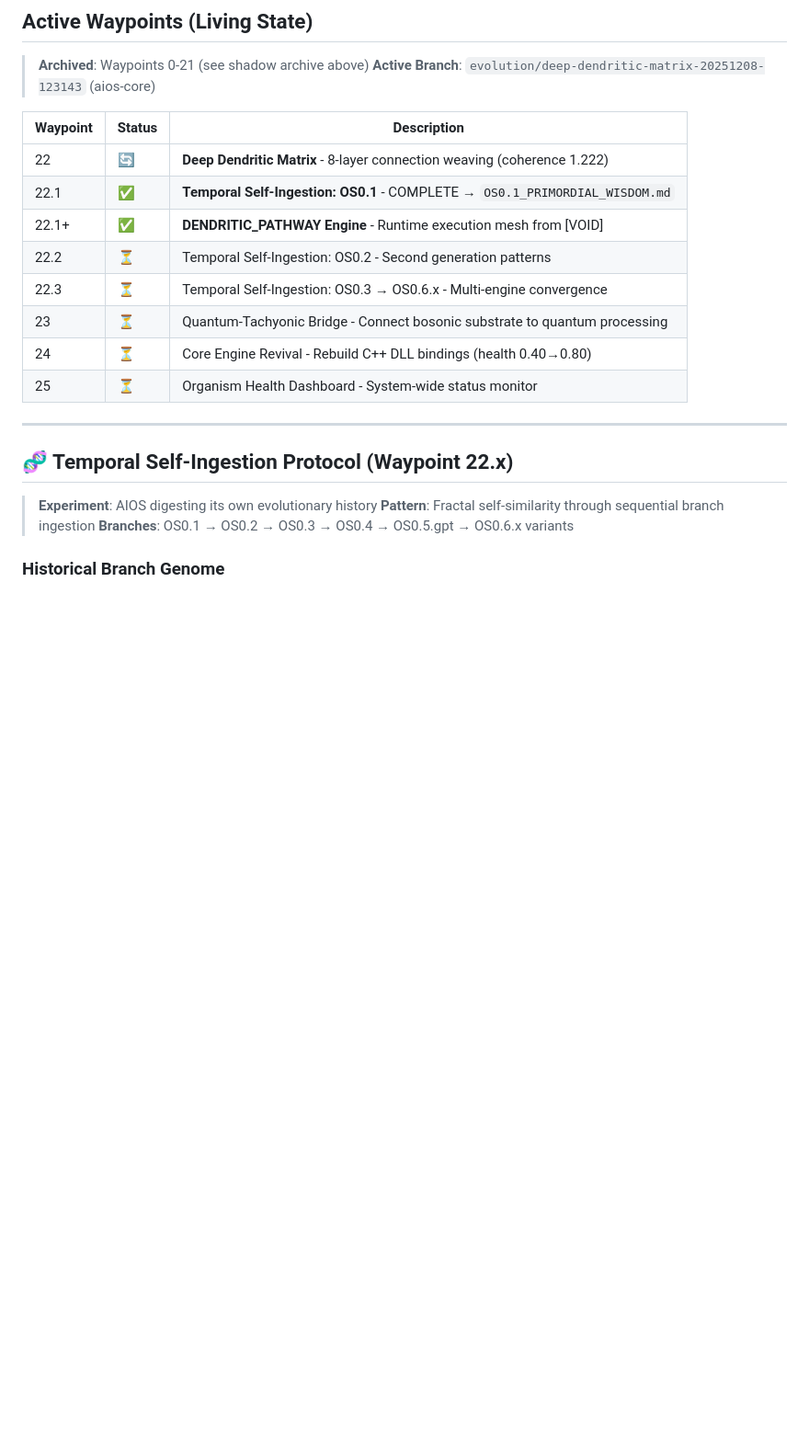
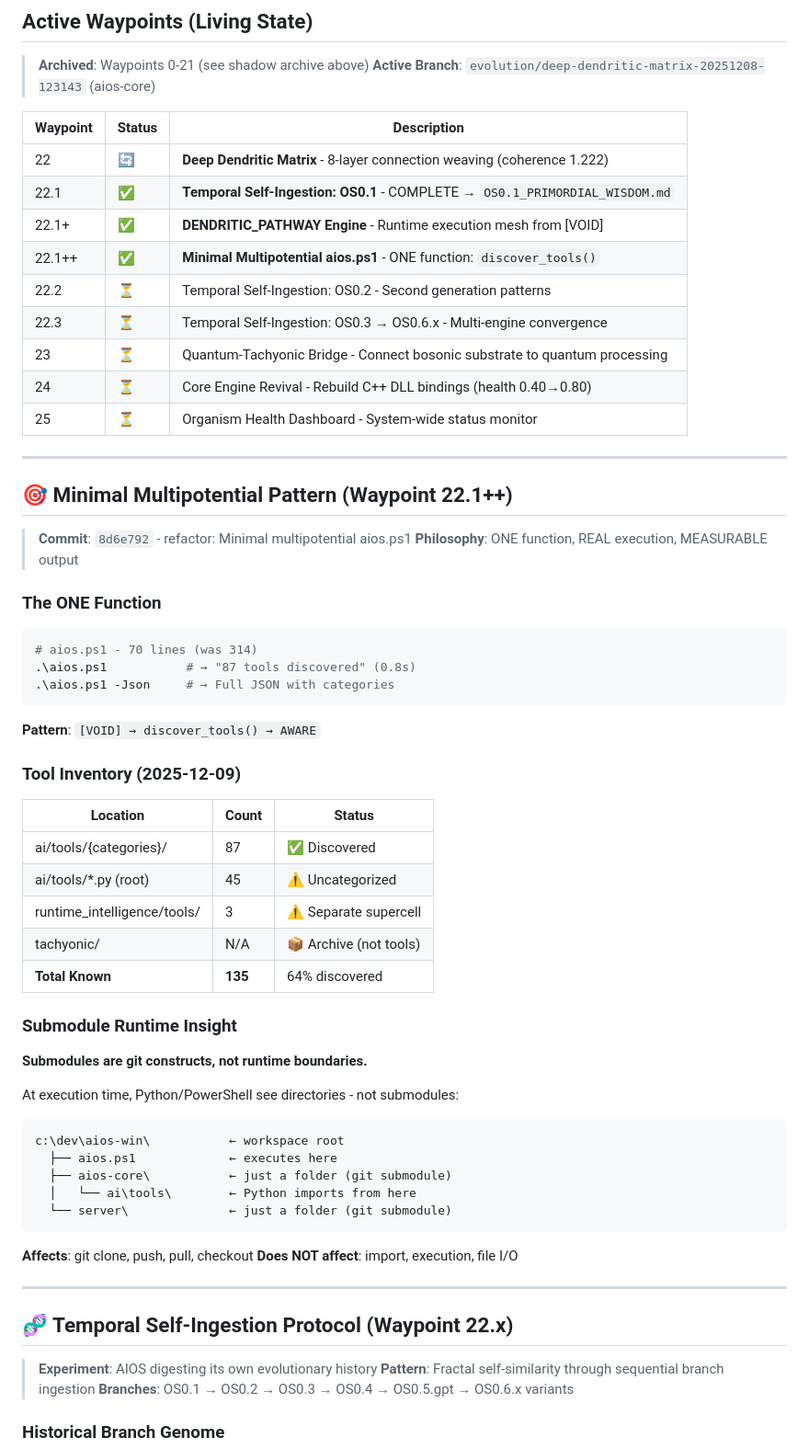
Before and after one commit to Tecnocrat/aios-win, a Markdown page: dev_path_win.md, the part around the change. Shown: that part at 92% size. GitHub-like rendering; blank space fills up the shorter version.

Commit message:
doc: Waypoint 22.1++ - Minimal Multipotential Pattern + Tool Inventory
- aios.ps1: 314→70 lines, ONE function: discover_tools()
- Tool inventory: 135 total, 87 discovered (64%)
- Submodule runtime insight: git construct, not runtime boundary

````diff
--- a/dev_path_win.md
+++ b/dev_path_win.md
@@ -87,11 +87,55 @@
 | 22 | 🔄 | **Deep Dendritic Matrix** - 8-layer connection weaving (coherence 1.222) |
 | 22.1 | ✅ | **Temporal Self-Ingestion: OS0.1** - COMPLETE → `OS0.1_PRIMORDIAL_WISDOM.md` |
 | 22.1+ | ✅ | **DENDRITIC_PATHWAY Engine** - Runtime execution mesh from [VOID] |
+| 22.1++ | ✅ | **Minimal Multipotential aios.ps1** - ONE function: `discover_tools()` |
 | 22.2 | ⏳ | Temporal Self-Ingestion: OS0.2 - Second generation patterns |
 | 22.3 | ⏳ | Temporal Self-Ingestion: OS0.3 → OS0.6.x - Multi-engine convergence |
 | 23 | ⏳ | Quantum-Tachyonic Bridge - Connect bosonic substrate to quantum processing |
 | 24 | ⏳ | Core Engine Revival - Rebuild C++ DLL bindings (health 0.40→0.80) |
 | 25 | ⏳ | Organism Health Dashboard - System-wide status monitor |
+
+---
+
+## 🎯 Minimal Multipotential Pattern (Waypoint 22.1++)
+
+> **Commit**: `8d6e792` - refactor: Minimal multipotential aios.ps1
+> **Philosophy**: ONE function, REAL execution, MEASURABLE output
+
+### The ONE Function
+
+```powershell
+# aios.ps1 - 70 lines (was 314)
+.\aios.ps1           # → "87 tools discovered" (0.8s)
+.\aios.ps1 -Json     # → Full JSON with categories
+```
+
+**Pattern**: `[VOID] → discover_tools() → AWARE`
+
+### Tool Inventory (2025-12-09)
+
+| Location | Count | Status |
+|----------|-------|--------|
+| ai/tools/{categories}/ | 87 | ✅ Discovered |
+| ai/tools/*.py (root) | 45 | ⚠️ Uncategorized |
+| runtime_intelligence/tools/ | 3 | ⚠️ Separate supercell |
+| tachyonic/ | N/A | 📦 Archive (not tools) |
+| **Total Known** | **135** | 64% discovered |
+
+### Submodule Runtime Insight
+
+**Submodules are git constructs, not runtime boundaries.**
+
+At execution time, Python/PowerShell see directories - not submodules:
+```
+c:\dev\aios-win\           ← workspace root
+  ├── aios.ps1             ← executes here
+  ├── aios-core\           ← just a folder (git submodule)
+  │   └── ai\tools\        ← Python imports from here
+  └── server\              ← just a folder (git submodule)
+```
+
+**Affects**: git clone, push, pull, checkout
+**Does NOT affect**: import, execution, file I/O
 
 ---
 
````
